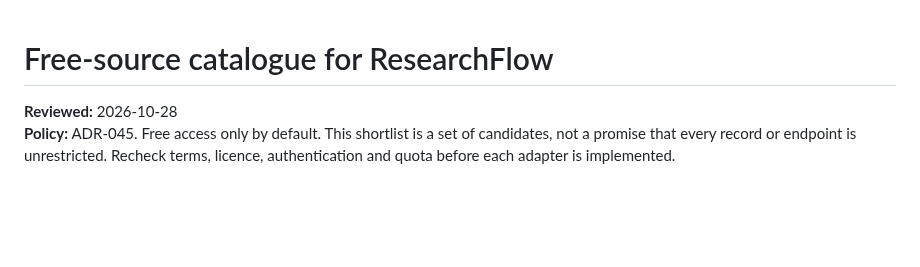
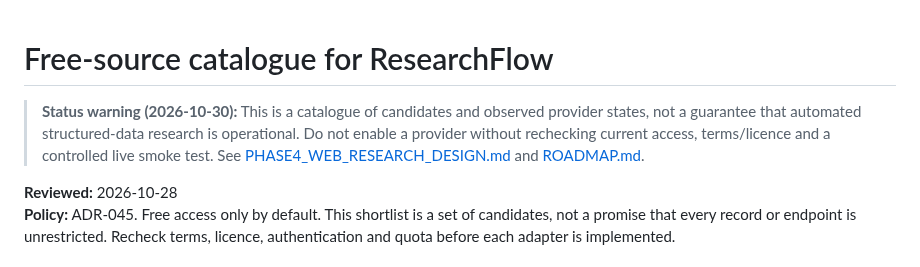
Before and after one commit to yourentertainments10-coder/ResearchFlow, a Markdown page: docs/FREE_SOURCE_CATALOGUE.md, the part around the change. GitHub-like rendering; blank space fills up the shorter version.

Commit message:
docs: clarify historical status and canonical references

```diff
--- a/docs/FREE_SOURCE_CATALOGUE.md
+++ b/docs/FREE_SOURCE_CATALOGUE.md
@@ -1,4 +1,6 @@
 # Free-source catalogue for ResearchFlow
+
+> **Status warning (2026-10-30):** This is a catalogue of candidates and observed provider states, not a guarantee that automated structured-data research is operational. Do not enable a provider without rechecking current access, terms/licence and a controlled live smoke test. See [PHASE4_WEB_RESEARCH_DESIGN.md](PHASE4_WEB_RESEARCH_DESIGN.md) and [ROADMAP.md](ROADMAP.md).
 
 **Reviewed:** 2026-10-28
 **Policy:** ADR-045. Free access only by default. This shortlist is a set of candidates, not a promise that every record or endpoint is unrestricted. Recheck terms, licence, authentication and quota before each adapter is implemented.
```
